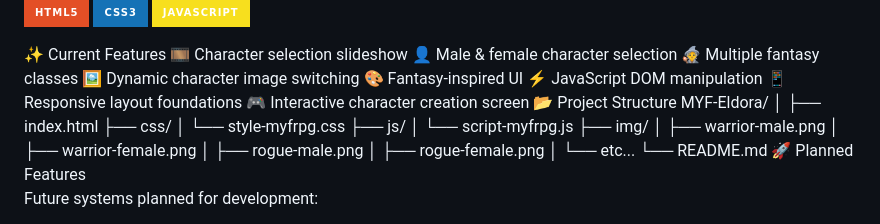
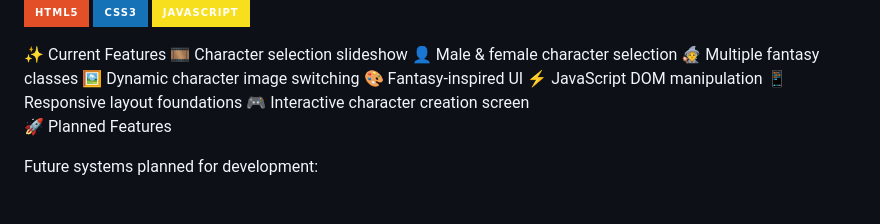
Before and after one commit to xtedax/MYF-Eldora, a Markdown page: README.md, the part around the change. Drawn GitHub-style; badges without logos.

Commit message:
Remove project structure details from README
Removed project structure section from README.

```diff
--- a/README.md
+++ b/README.md
@@ -31,21 +31,7 @@ into a playable browser-based fantasy experience.
 ⚡ JavaScript DOM manipulation
 📱 Responsive layout foundations
 🎮 Interactive character creation screen
-📂 Project Structure
-MYF-Eldora/
-│
-├── index.html
-├── css/
-│   └── style-myfrpg.css
-├── js/
-│   └── script-myfrpg.js
-├── img/
-│   ├── warrior-male.png
-│   ├── warrior-female.png
-│   ├── rogue-male.png
-│   ├── rogue-female.png
-│   └── etc...
-└── README.md
+
 🚀 Planned Features
 
 Future systems planned for development:
```
